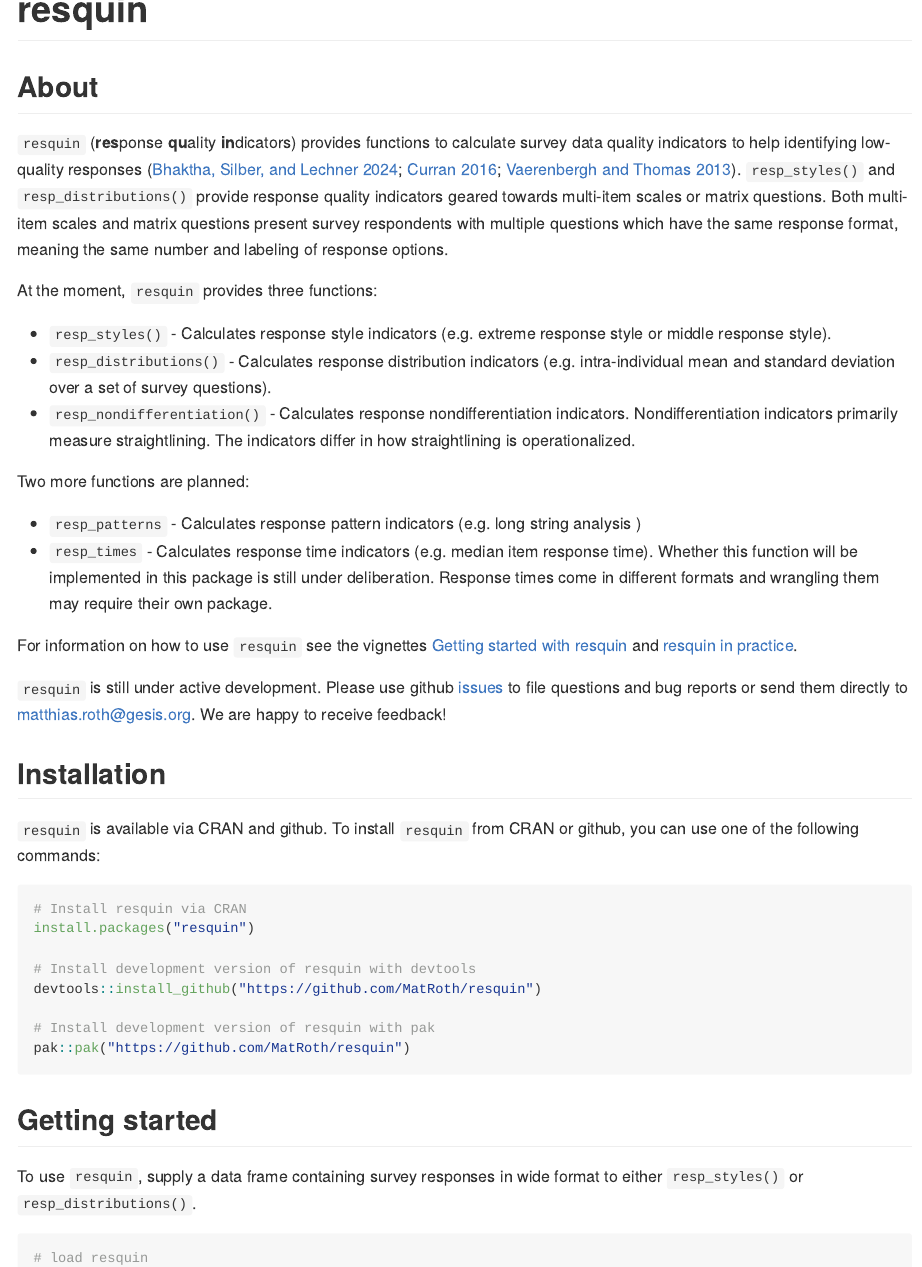
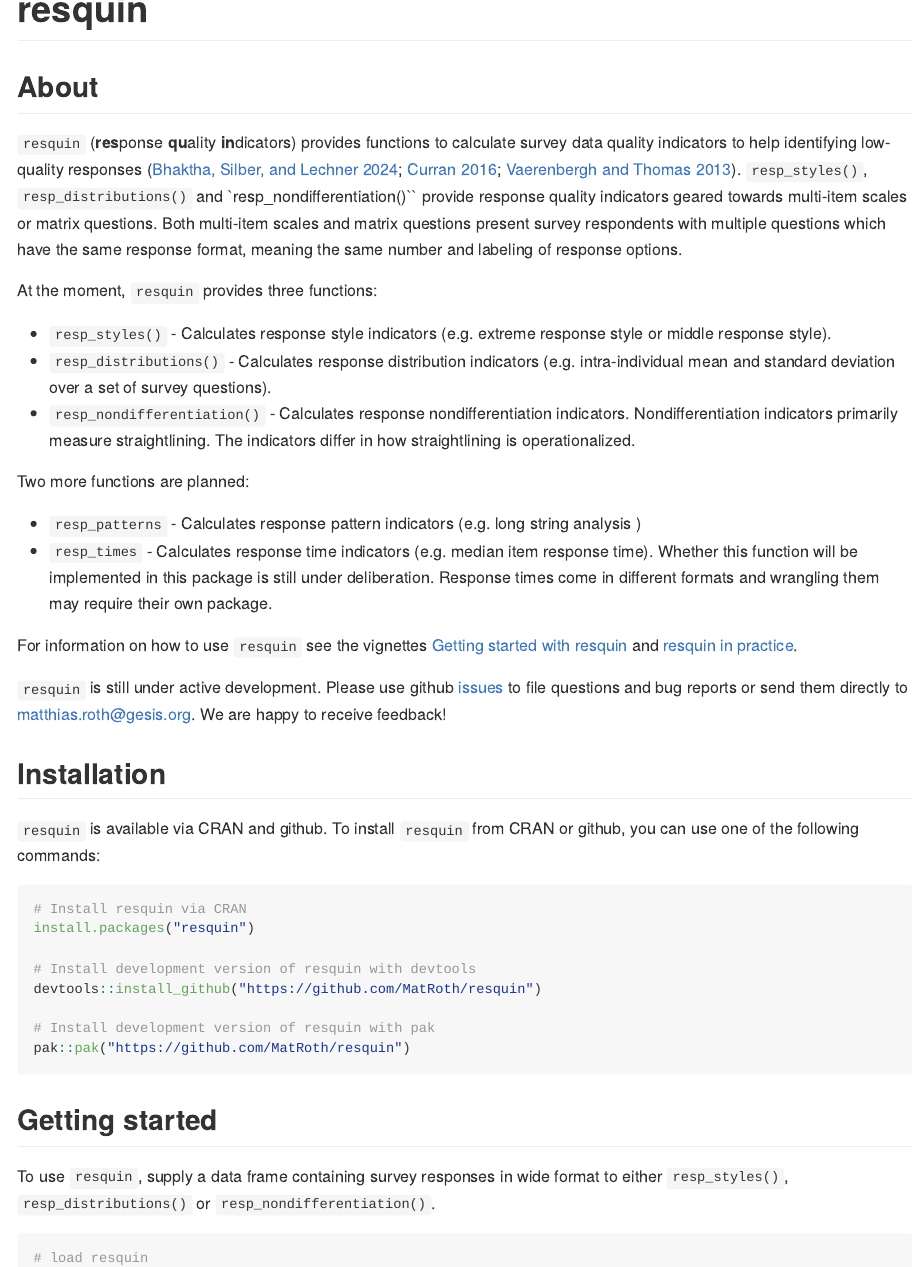
Before and after one commit to MatRoth/resquin, an R Markdown document (README.Rmd): the page in a window 1100 px wide, from its top. The pictures show the output file README.md that the author committed with the source, drawn offline in the style of GitHub; badge pictures from the web are left out.

Commit message:
small typos and other additions to readme

````diff
--- a/README.Rmd
+++ b/README.Rmd
@@ -32,7 +32,7 @@
 `resquin` (**res**ponse **qu**ality **in**dicators) provides functions
 to calculate survey data quality indicators to help identifying
 low-quality responses [@bhaktha; @curran2016; @vanvaerenbergh2013].
-`resp_styles()` and `resp_distributions()` provide response quality indicators geared towards multi-item
+`resp_styles()`, `resp_distributions()` and `resp_nondifferentiation()`` provide response quality indicators geared towards multi-item
 scales or matrix questions. Both multi-item scales and matrix questions
 present survey respondents with multiple questions which have the same response format,
 meaning the same number and labeling of response options.
@@ -80,7 +80,7 @@
 ## Getting started
 
 To use `resquin`, supply a data frame containing survey responses in wide format
-to either `resp_styles()` or `resp_distributions()`.
+to either `resp_styles()`, `resp_distributions()` or `resp_nondifferentiation()`.
 
 ```{r}
 # load resquin
````
Also changed, not shown: NEWS.md (+2 -2 lines), vignettes/getting_started_with_resquin.Rmd (+1 -1 lines), README.md.
